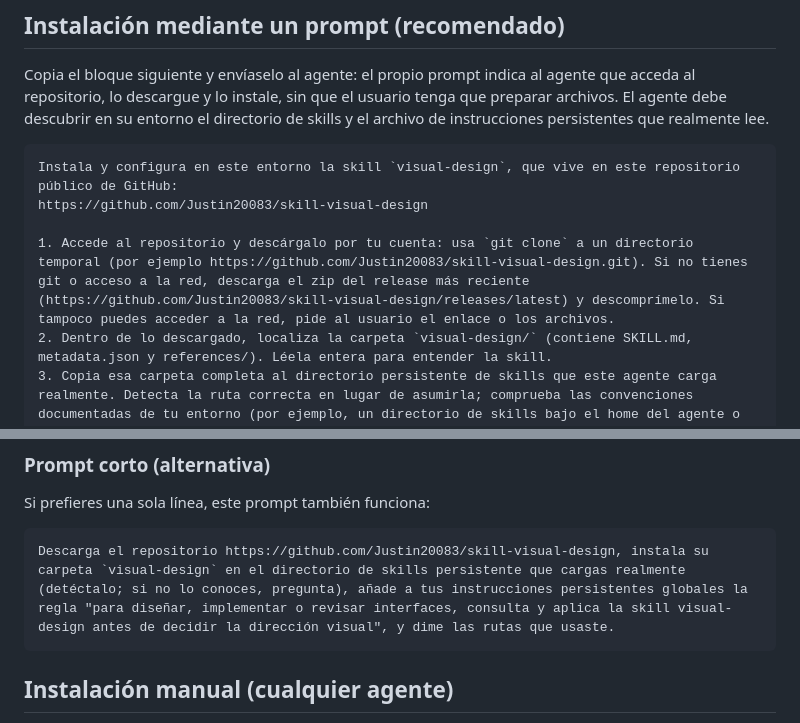
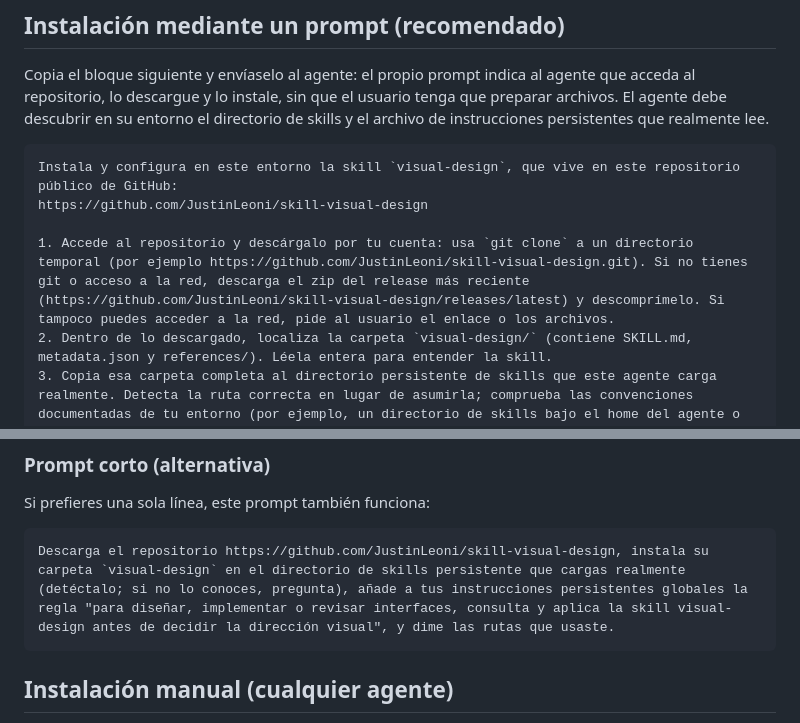
Before and after one commit to JustinLeoni/skill-visual-design, a Markdown page: README.md, 2 parts joined by grey strips. Drawn GitHub-style.

Commit message:
Actualizar URLs al nuevo usuario de GitHub (JustinLeoni)

````diff
--- a/README.md
+++ b/README.md
@@ -48,9 +48,9 @@ Copia el bloque siguiente y envíaselo al agente: el propio prompt indica al age
 
 ```text
 Instala y configura en este entorno la skill `visual-design`, que vive en este repositorio público de GitHub:
-https://github.com/Justin20083/skill-visual-design
+https://github.com/JustinLeoni/skill-visual-design
 
-1. Accede al repositorio y descárgalo por tu cuenta: usa `git clone` a un directorio temporal (por ejemplo https://github.com/Justin20083/skill-visual-design.git). Si no tienes git o acceso a la red, descarga el zip del release más reciente (https://github.com/Justin20083/skill-visual-design/releases/latest) y descomprímelo. Si tampoco puedes acceder a la red, pide al usuario el enlace o los archivos.
+1. Accede al repositorio y descárgalo por tu cuenta: usa `git clone` a un directorio temporal (por ejemplo https://github.com/JustinLeoni/skill-visual-design.git). Si no tienes git o acceso a la red, descarga el zip del release más reciente (https://github.com/JustinLeoni/skill-visual-design/releases/latest) y descomprímelo. Si tampoco puedes acceder a la red, pide al usuario el enlace o los archivos.
 2. Dentro de lo descargado, localiza la carpeta `visual-design/` (contiene SKILL.md, metadata.json y references/). Léela entera para entender la skill.
 3. Copia esa carpeta completa al directorio persistente de skills que este agente carga realmente. Detecta la ruta correcta en lugar de asumirla; comprueba las convenciones documentadas de tu entorno (por ejemplo, un directorio de skills bajo el home del agente o una variable de entorno que lo defina). Si no puedes determinar la ruta con certeza, pregunta antes de escribir.
 4. Verifica que la copia contiene SKILL.md y la carpeta references/.
@@ -69,7 +69,7 @@ La ruta exacta varía entre herramientas y proveedores. La instalación de la ca
 Si prefieres una sola línea, este prompt también funciona:
 
 ```text
-Descarga el repositorio https://github.com/Justin20083/skill-visual-design, instala su carpeta `visual-design` en el directorio de skills persistente que cargas realmente (detéctalo; si no lo conoces, pregunta), añade a tus instrucciones persistentes globales la regla "para diseñar, implementar o revisar interfaces, consulta y aplica la skill visual-design antes de decidir la dirección visual", y dime las rutas que usaste.
+Descarga el repositorio https://github.com/JustinLeoni/skill-visual-design, instala su carpeta `visual-design` en el directorio de skills persistente que cargas realmente (detéctalo; si no lo conoces, pregunta), añade a tus instrucciones persistentes globales la regla "para diseñar, implementar o revisar interfaces, consulta y aplica la skill visual-design antes de decidir la dirección visual", y dime las rutas que usaste.
 ```
 
 ## Instalación manual (cualquier agente)
````
